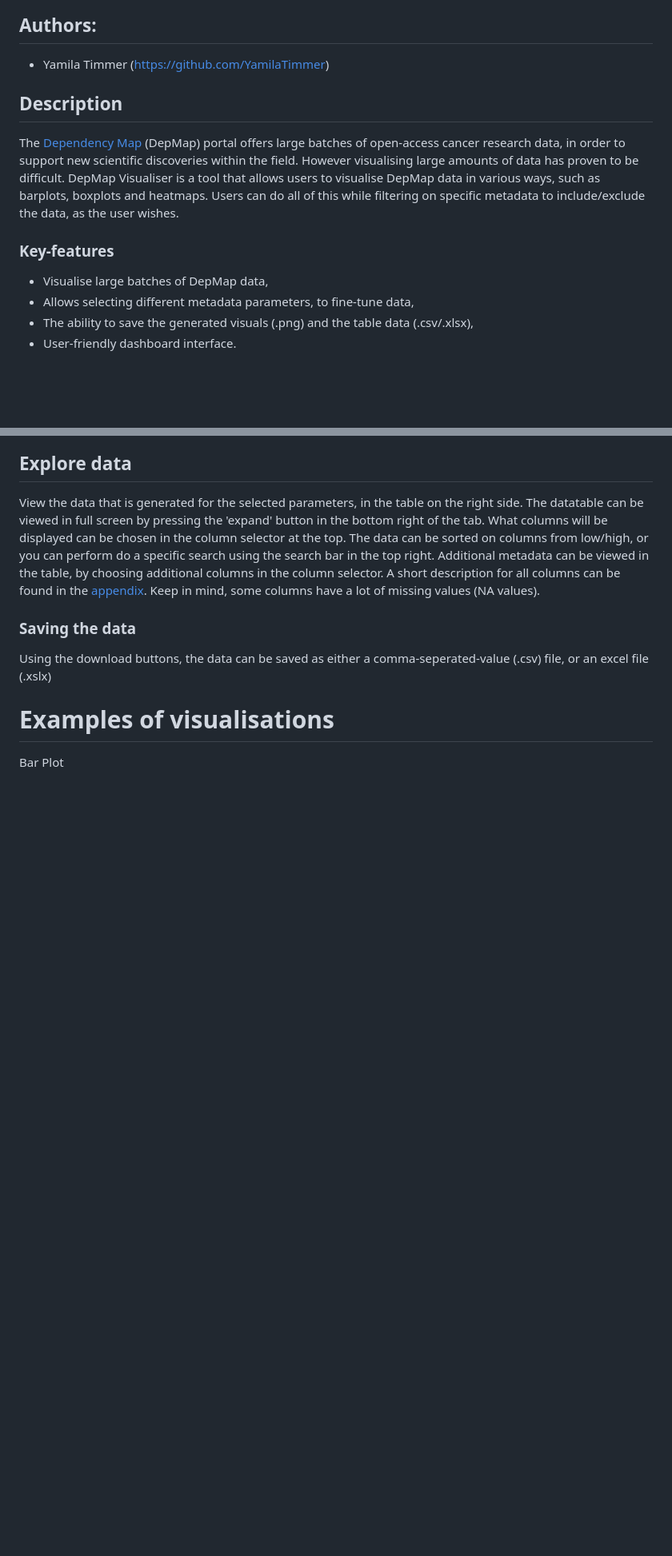
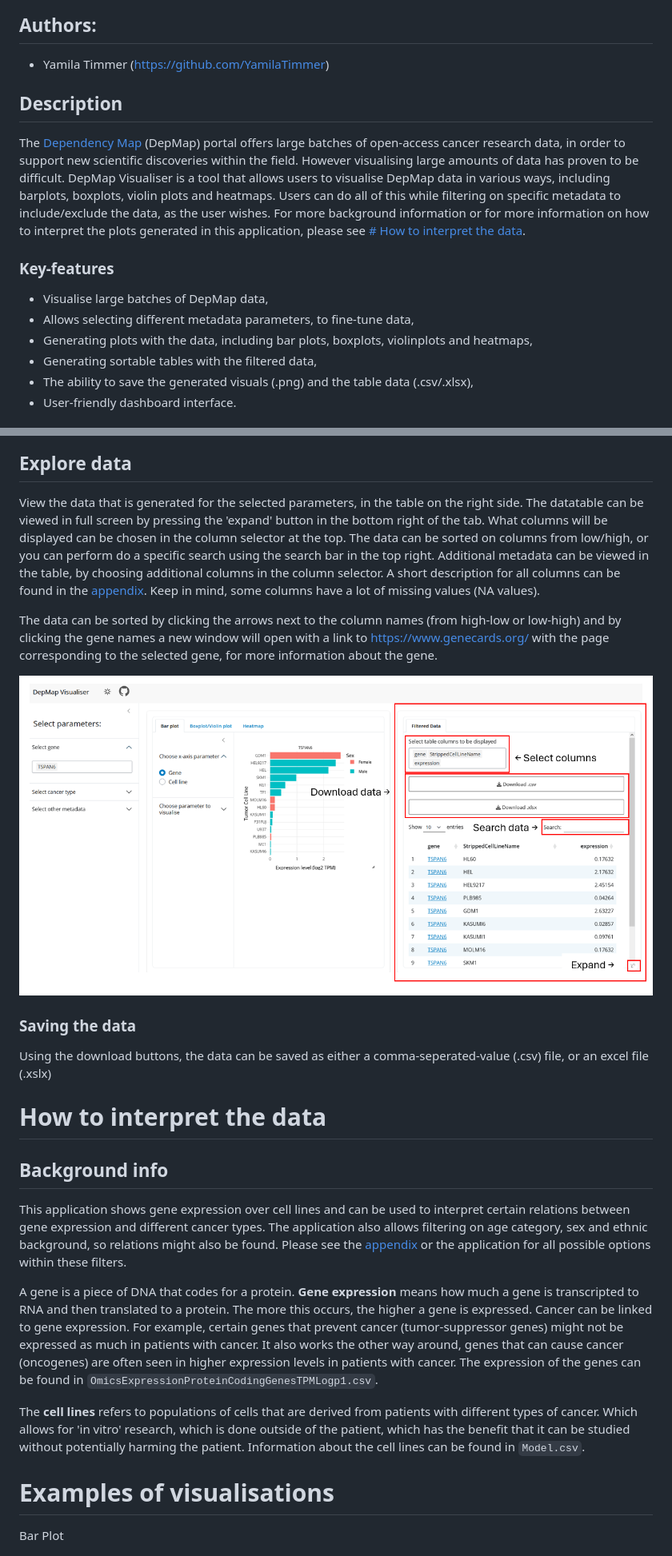
Before and after one commit to YamilaTimmer/depmap-portal-data-visualizations, a Markdown page: README.md, 2 parts joined by grey strips. Shown at 80% size. Drawn GitHub-style; blank space fills up the shorter version.

Commit message:
Added extra info to README on how to interpret/background info and added an img for the table tab

```diff
--- a/README.md
+++ b/README.md
@@ -4,15 +4,15 @@
 
 - Yamila Timmer ([https://github.com/YamilaTimmer](https://github.com/YamilaTimmer))
 
-
 ## Description
 
-The [Dependency Map](https://depmap.org/portal/) (DepMap) portal offers large batches of open-access cancer research data, in order to support new scientific discoveries within the field. However visualising large amounts of data has proven to be difficult. DepMap Visualiser is a tool that allows users to visualise DepMap data in various ways, such as barplots, boxplots and heatmaps. Users can do all of this while filtering on specific metadata to include/exclude the data, as the user wishes.
-
+The [Dependency Map](https://depmap.org/portal/) (DepMap) portal offers large batches of open-access cancer research data, in order to support new scientific discoveries within the field. However visualising large amounts of data has proven to be difficult. DepMap Visualiser is a tool that allows users to visualise DepMap data in various ways, including barplots, boxplots, violin plots and heatmaps. Users can do all of this while filtering on specific metadata to include/exclude the data, as the user wishes. For more background information or for more information on how to interpret the plots generated in this application, please see [# How to interpret the data](README.md#how-to-interpret-the-data).
 
 ### Key-features
 - Visualise large batches of DepMap data,
 - Allows selecting different metadata parameters, to fine-tune data,
+- Generating plots with the data, including bar plots, boxplots, violinplots and heatmaps,
+- Generating sortable tables with the filtered data,
 - The ability to save the generated visuals (.png) and the table data (.csv/.xlsx),
 - User-friendly dashboard interface.
 
@@ -132,8 +132,21 @@ After selecting the parameters, the side bar can be collapsed to allow more spac
 ## Explore data
 View the data that is generated for the selected parameters, in the table on the right side. The datatable can be viewed in full screen by pressing the 'expand' button in the bottom right of the tab. What columns will be displayed can be chosen in the column selector at the top. The data can be sorted on columns from low/high, or you can perform do a specific search using the search bar in the top right. Additional metadata can be viewed in the table, by choosing additional columns in the column selector. A short description for all columns can be found in the [appendix](README.md#appendix). Keep in mind, some columns have a lot of missing values (NA values).
 
+The data can be sorted by clicking the arrows next to the column names (from high-low or low-high) and by clicking the gene names a new window will open with a link to [https://www.genecards.org/](https://www.genecards.org/) with the page corresponding to the selected gene, for more information about the gene.
+
+![The table tab](media/data_info.PNG)
+
 ### Saving the data
 Using the download buttons, the data can be saved as either a comma-seperated-value (.csv) file, or an excel file (.xslx)
+
+# How to interpret the data
+## Background info
+
+This application shows gene expression over cell lines and can be used to interpret certain relations between gene expression and different cancer types. The application also allows filtering on age category, sex and ethnic background, so relations might also be found. Please see the [appendix](README.md#appendix) or the application for all possible options within these filters.
+
+A gene is a piece of DNA that codes for a protein. **Gene expression** means how much a gene is transcripted to RNA and then translated to a protein. The more this occurs, the higher a gene is expressed. Cancer can be linked to gene expression. For example, certain genes that prevent cancer (tumor-suppressor genes) might not be expressed as much in patients with cancer. It also works the other way around, genes that can cause cancer (oncogenes) are often seen in higher expression levels in patients with cancer. The expression of the genes can be found in `OmicsExpressionProteinCodingGenesTPMLogp1.csv`.
+
+The **cell lines** refers to populations of cells that are derived from patients with different types of cancer. Which allows for 'in vitro' research, which is done outside of the patient, which has the benefit that it can be studied without potentially harming the patient. Information about the cell lines can be found in `Model.csv`.
 
 # Examples of visualisations
 Bar Plot
```
Also changed, not shown: other parts of README.md (+3 -4 lines).
